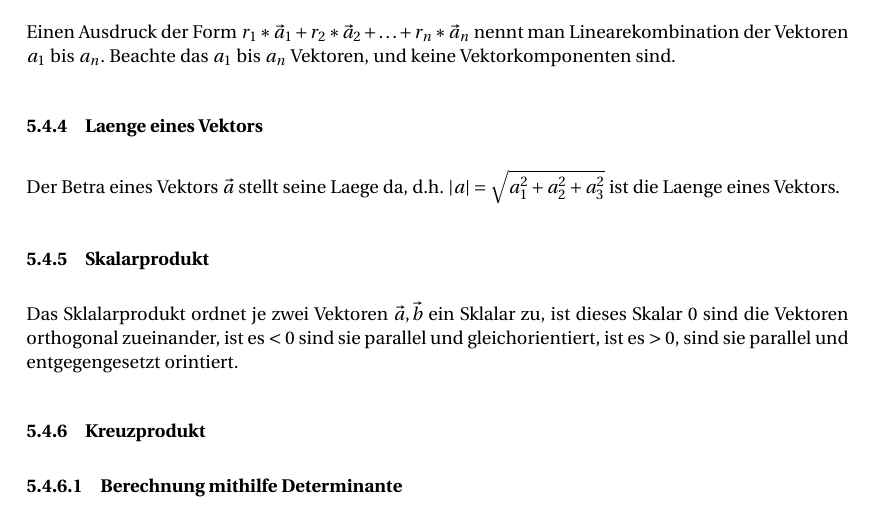
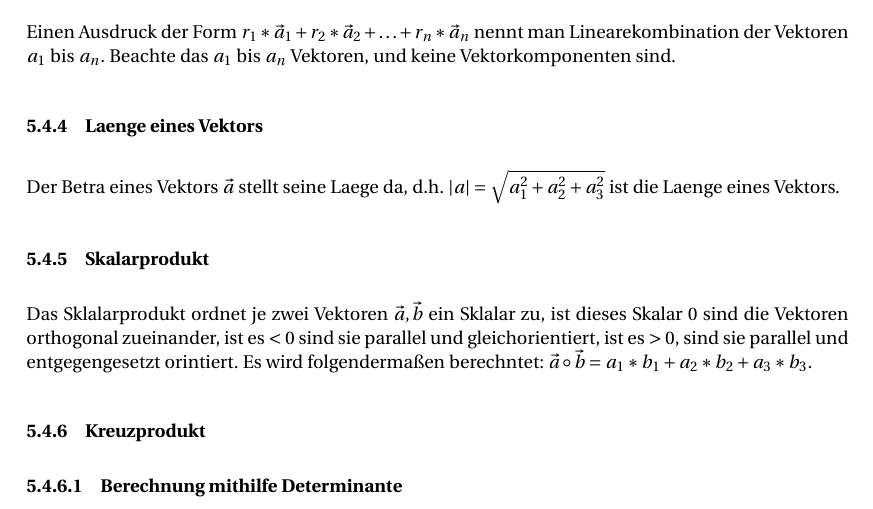
Before and after one commit to Unaimend/MatheMappe, a LaTeX document (AbiMappe_Mathe.tex): part of page 15 of 25, cut so that both start at the same text. Compiled offline with pdfLaTeX.

Commit message:
Skalarprodukt berechnung

```diff
--- a/AbiMappe_Mathe.tex
+++ b/AbiMappe_Mathe.tex
@@ -408,7 +408,7 @@
 	\subsubsection{Laenge eines Vektors}
 	Der Betra eines Vektors $\vec{a}$ stellt seine Laege da, d.h. $|a|=\sqrt{a_1^2+a_2^2+a_3^2}$ ist die Laenge eines Vektors.
 	\subsubsection{Skalarprodukt}
-	Das Sklalarprodukt ordnet je zwei Vektoren $\vec{a},\vec{b}$ ein Sklalar zu, ist dieses Skalar $0$ sind die Vektoren orthogonal zueinander, ist es $< 0$ sind sie parallel und gleichorientiert, ist es $> 0$, sind sie parallel und entgegengesetzt orintiert.
+	Das Sklalarprodukt ordnet je zwei Vektoren $\vec{a},\vec{b}$ ein Sklalar zu, ist dieses Skalar $0$ sind die Vektoren orthogonal zueinander, ist es $< 0$ sind sie parallel und gleichorientiert, ist es $> 0$, sind sie parallel und entgegengesetzt orintiert. Es wird folgendermaßen berechntet: $\vec{a} \circ \vec{b}=a_1*b_1+a_2*b_2+a_3*b_3$.
 	\subsubsection{Kreuzprodukt}
 	\paragraph{Berechnung mithilfe Determinante}
 	\subsubsection{Spatprodukt}
```
Also changed, not shown: AbiMappe_Mathe.pdf, 3 other files.
